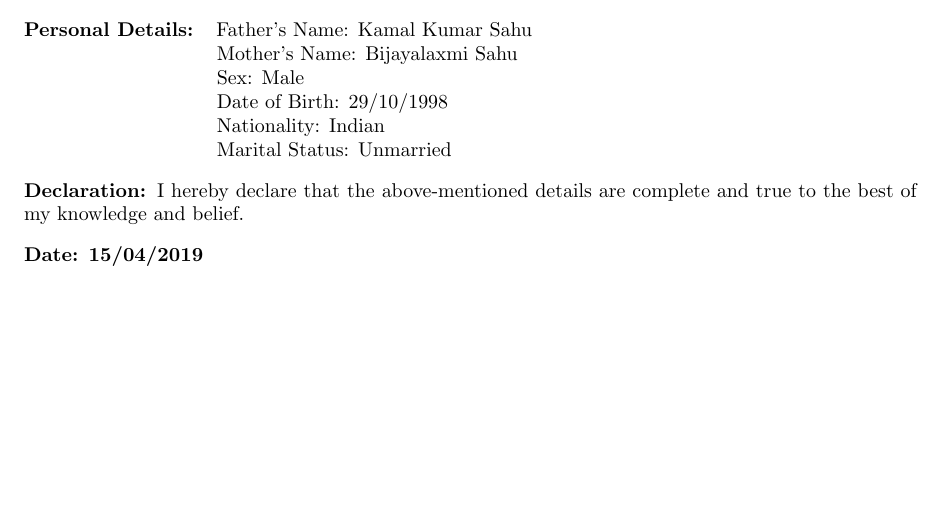
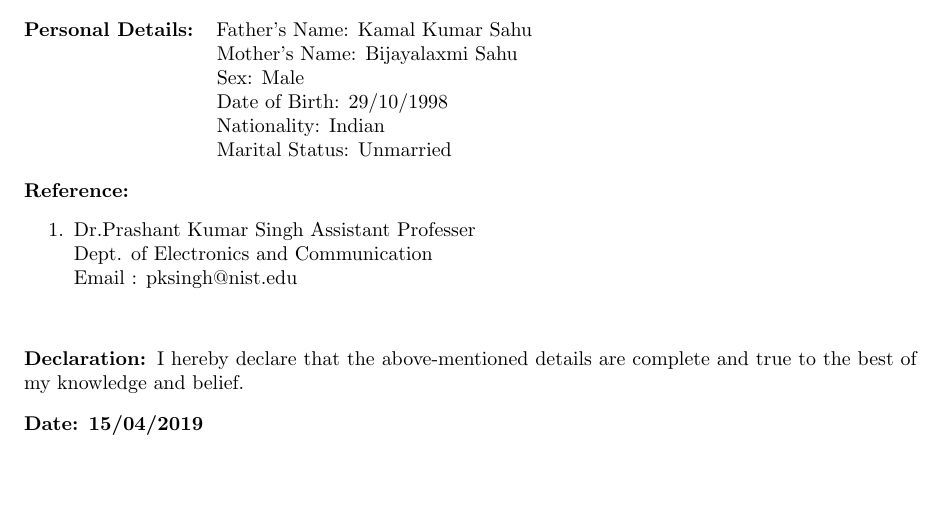
Before and after one commit to Kunalmikun/kunalsahu_resume, a LaTeX CV (Kunal_resume.tex): part of page 2 of 2, cut so that both start at the same text. Compiled offline with pdfLaTeX.

Commit message:
reference added

```diff
--- a/Kunal_resume.tex
+++ b/Kunal_resume.tex
@@ -155,6 +155,18 @@ under Pressure
 
 \hspace{3.4cm}Marital Status: Unmarried
 
+%reference
+\vspace{3mm}
+\textbf{Reference: }
+\begin{enumerate}
+\item Dr.Prashant Kumar Singh
+Assistant Professer \\
+Dept. of Electronics and Communication \\
+Email : pksingh@nist.edu \\
+
+
+\end{enumerate}
+
 %Declaration
 \vspace{3mm}
 \textbf{Declaration: }I hereby declare that the above-mentioned details are complete and true to the best of my knowledge and belief.
```
Also changed, not shown: Kunal_resume.pdf, 1 other file.
